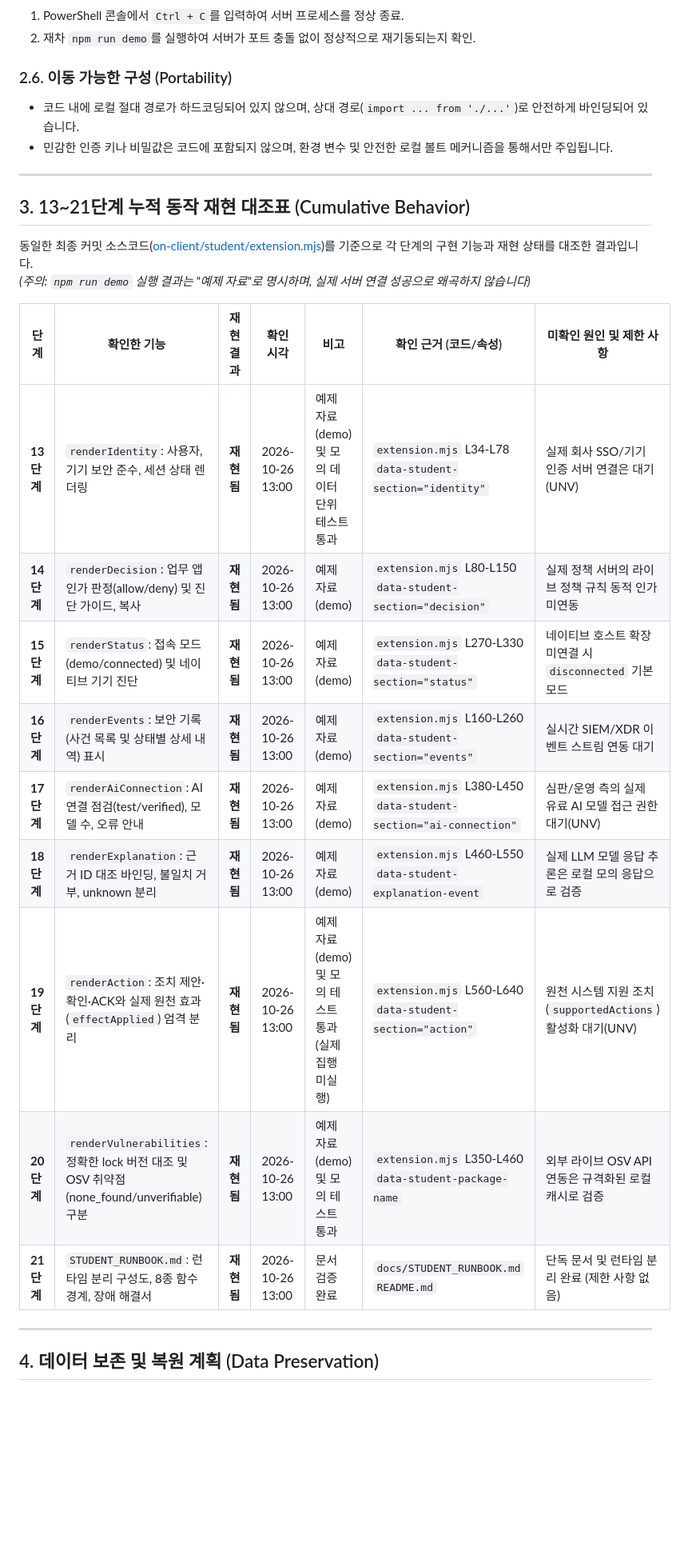
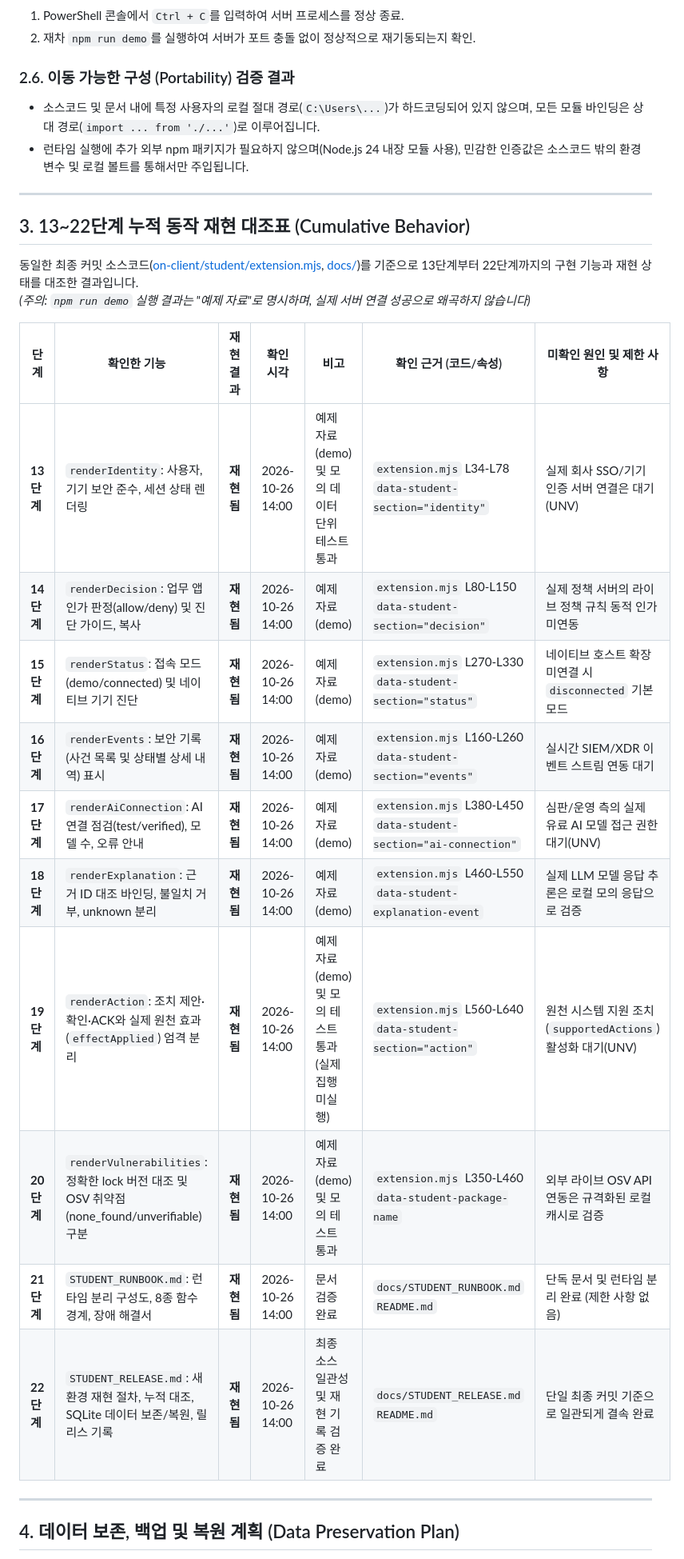
Before and after one commit to User-shin0328/choi-bujang-secret-vault, a Markdown page: docs/STUDENT_RELEASE.md, the part around one of its changes. Shown at 80% size. GitHub-like rendering; blank space fills up the shorter version.

```diff
--- a/docs/STUDENT_RELEASE.md
+++ b/docs/STUDENT_RELEASE.md
@@ -56,30 +63,31 @@ npm run demo
 1. PowerShell 콘솔에서 `Ctrl + C`를 입력하여 서버 프로세스를 정상 종료.
 2. 재차 `npm run demo`를 실행하여 서버가 포트 충돌 없이 정상적으로 재기동되는지 확인.
 
-### 2.6. 이동 가능한 구성 (Portability)
-- 코드 내에 로컬 절대 경로가 하드코딩되어 있지 않으며, 상대 경로(`import ... from './...'`)로 안전하게 바인딩되어 있습니다.
-- 민감한 인증 키나 비밀값은 코드에 포함되지 않으며, 환경 변수 및 안전한 로컬 볼트 메커니즘을 통해서만 주입됩니다.
+### 2.6. 이동 가능한 구성 (Portability) 검증 결과
+- 소스코드 및 문서 내에 특정 사용자의 로컬 절대 경로(`C:\Users\...`)가 하드코딩되어 있지 않으며, 모든 모듈 바인딩은 상대 경로(`import ... from './...'`)로 이루어집니다.
+- 런타임 실행에 추가 외부 npm 패키지가 필요하지 않으며(Node.js 24 내장 모듈 사용), 민감한 인증값은 소스코드 밖의 환경 변수 및 로컬 볼트를 통해서만 주입됩니다.
 
 ---
 
-## 3. 13~21단계 누적 동작 재현 대조표 (Cumulative Behavior)
+## 3. 13~22단계 누적 동작 재현 대조표 (Cumulative Behavior)
 
-동일한 최종 커밋 소스코드([on-client/student/extension.mjs](../on-client/student/extension.mjs))를 기준으로 각 단계의 구현 기능과 재현 상태를 대조한 결과입니다.
+동일한 최종 커밋 소스코드([on-client/student/extension.mjs](../on-client/student/extension.mjs), [docs/](../docs/))를 기준으로 13단계부터 22단계까지의 구현 기능과 재현 상태를 대조한 결과입니다.
 *(주의: `npm run demo` 실행 결과는 "예제 자료"로 명시하며, 실제 서버 연결 성공으로 왜곡하지 않습니다)*
 
 | 단계 | 확인한 기능 | 재현 결과 | 확인 시각 | 비고 | 확인 근거 (코드/속성) | 미확인 원인 및 제한 사항 |
 |---|---|---|---|---|---|---|
-| **13단계** | `renderIdentity`: 사용자, 기기 보안 준수, 세션 상태 렌더링 | **재현됨** | 2026-10-26 13:00 | 예제 자료(demo) 및 모의 데이터 단위 테스트 통과 | `extension.mjs` L34-L78<br/>`data-student-section="identity"` | 실제 회사 SSO/기기 인증 서버 연결은 대기(UNV) |
-| **14단계** | `renderDecision`: 업무 앱 인가 판정(allow/deny) 및 진단 가이드, 복사 | **재현됨** | 2026-10-26 13:00 | 예제 자료(demo) | `extension.mjs` L80-L150<br/>`data-student-section="decision"` | 실제 정책 서버의 라이브 정책 규칙 동적 인가 미연동 |
-| **15단계** | `renderStatus`: 접속 모드(demo/connected) 및 네이티브 기기 진단 | **재현됨** | 2026-10-26 13:00 | 예제 자료(demo) | `extension.mjs` L270-L330<br/>`data-student-section="status"` | 네이티브 호스트 확장 미연결 시 `disconnected` 기본 모드 |
-| **16단계** | `renderEvents`: 보안 기록(사건 목록 및 상태별 상세 내역) 표시 | **재현됨** | 2026-10-26 13:00 | 예제 자료(demo) | `extension.mjs` L160-L260<br/>`data-student-section="events"` | 실시간 SIEM/XDR 이벤트 스트림 연동 대기 |
-| **17단계** | `renderAiConnection`: AI 연결 점검(test/verified), 모델 수, 오류 안내 | **재현됨** | 2026-10-26 13:00 | 예제 자료(demo) | `extension.mjs` L380-L450<br/>`data-student-section="ai-connection"` | 심판/운영 측의 실제 유료 AI 모델 접근 권한 대기(UNV) |
-| **18단계** | `renderExplanation`: 근거 ID 대조 바인딩, 불일치 거부, unknown 분리 | **재현됨** | 2026-10-26 13:00 | 예제 자료(demo) | `extension.mjs` L460-L550<br/>`data-student-explanation-event` | 실제 LLM 모델 응답 추론은 로컬 모의 응답으로 검증 |
-| **19단계** | `renderAction`: 조치 제안·확인·ACK와 실제 원천 효과(`effectApplied`) 엄격 분리 | **재현됨** | 2026-10-26 13:00 | 예제 자료(demo) 및 모의 테스트 통과 (실제 집행 미실행) | `extension.mjs` L560-L640<br/>`data-student-section="action"` | 원천 시스템 지원 조치(`supportedActions`) 활성화 대기(UNV) |
-| **20단계** | `renderVulnerabilities`: 정확한 lock 버전 대조 및 OSV 취약점(none_found/unverifiable) 구분 | **재현됨** | 2026-10-26 13:00 | 예제 자료(demo) 및 모의 테스트 통과 | `extension.mjs` L350-L460<br/>`data-student-package-name` | 외부 라이브 OSV API 연동은 규격화된 로컬 캐시로 검증 |
-| **21단계** | `STUDENT_RUNBOOK.md`: 런타임 분리 구성도, 8종 함수 경계, 장애 해결서 | **재현됨** | 2026-10-26 13:00 | 문서 검증 완료 | `docs/STUDENT_RUNBOOK.md`<br/>`README.md` | 단독 문서 및 런타임 분리 완료 (제한 사항 없음) |
+| **13단계** | `renderIdentity`: 사용자, 기기 보안 준수, 세션 상태 렌더링 | **재현됨** | 2026-10-26 14:00 | 예제 자료(demo) 및 모의 데이터 단위 테스트 통과 | `extension.mjs` L34-L78<br/>`data-student-section="identity"` | 실제 회사 SSO/기기 인증 서버 연결은 대기(UNV) |
+| **14단계** | `renderDecision`: 업무 앱 인가 판정(allow/deny) 및 진단 가이드, 복사 | **재현됨** | 2026-10-26 14:00 | 예제 자료(demo) | `extension.mjs` L80-L150<br/>`data-student-section="decision"` | 실제 정책 서버의 라이브 정책 규칙 동적 인가 미연동 |
+| **15단계** | `renderStatus`: 접속 모드(demo/connected) 및 네이티브 기기 진단 | **재현됨** | 2026-10-26 14:00 | 예제 자료(demo) | `extension.mjs` L270-L330<br/>`data-student-section="status"` | 네이티브 호스트 확장 미연결 시 `disconnected` 기본 모드 |
+| **16단계** | `renderEvents`: 보안 기록(사건 목록 및 상태별 상세 내역) 표시 | **재현됨** | 2026-10-26 14:00 | 예제 자료(demo) | `extension.mjs` L160-L260<br/>`data-student-section="events"` | 실시간 SIEM/XDR 이벤트 스트림 연동 대기 |
+| **17단계** | `renderAiConnection`: AI 연결 점검(test/verified), 모델 수, 오류 안내 | **재현됨** | 2026-10-26 14:00 | 예제 자료(demo) | `extension.mjs` L380-L450<br/>`data-student-section="ai-connection"` | 심판/운영 측의 실제 유료 AI 모델 접근 권한 대기(UNV) |
+| **18단계** | `renderExplanation`: 근거 ID 대조 바인딩, 불일치 거부, unknown 분리 | **재현됨** | 2026-10-26 14:00 | 예제 자료(demo) | `extension.mjs` L460-L550<br/>`data-student-explanation-event` | 실제 LLM 모델 응답 추론은 로컬 모의 응답으로 검증 |
+| **19단계** | `renderAction`: 조치 제안·확인·ACK와 실제 원천 효과(`effectApplied`) 엄격 분리 | **재현됨** | 2026-10-26 14:00 | 예제 자료(demo) 및 모의 테스트 통과 (실제 집행 미실행) | `extension.mjs` L560-L640<br/>`data-student-section="action"` | 원천 시스템 지원 조치(`supportedActions`) 활성화 대기(UNV) |
+| **20단계** | `renderVulnerabilities`: 정확한 lock 버전 대조 및 OSV 취약점(none_found/unverifiable) 구분 | **재현됨** | 2026-10-26 14:00 | 예제 자료(demo) 및 모의 테스트 통과 | `extension.mjs` L350-L460<br/>`data-student-package-name` | 외부 라이브 OSV API 연동은 규격화된 로컬 캐시로 검증 |
+| **21단계** | `STUDENT_RUNBOOK.md`: 런타임 분리 구성도, 8종 함수 경계, 장애 해결서 | **재현됨** | 2026-10-26 14:00 | 문서 검증 완료 | `docs/STUDENT_RUNBOOK.md`<br/>`README.md` | 단독 문서 및 런타임 분리 완료 (제한 사항 없음) |
+| **22단계** | `STUDENT_RELEASE.md`: 새 환경 재현 절차, 누적 대조, SQLite 데이터 보존/복원, 릴리스 기록 | **재현됨** | 2026-10-26 14:00 | 최종 소스 일관성 및 재현 기록 검증 완료 | `docs/STUDENT_RELEASE.md`<br/>`README.md` | 단일 최종 커밋 기준으로 일관되게 결속 완료 |
 
 ---
 
-## 4. 데이터 보존 및 복원 계획 (Data Preservation)
+## 4. 데이터 보존, 백업 및 복원 계획 (Data Preservation Plan)
 
```
Also changed, not shown: other parts of docs/STUDENT_RELEASE.md (+66 -21 lines), README.md (+12 -11 lines).
